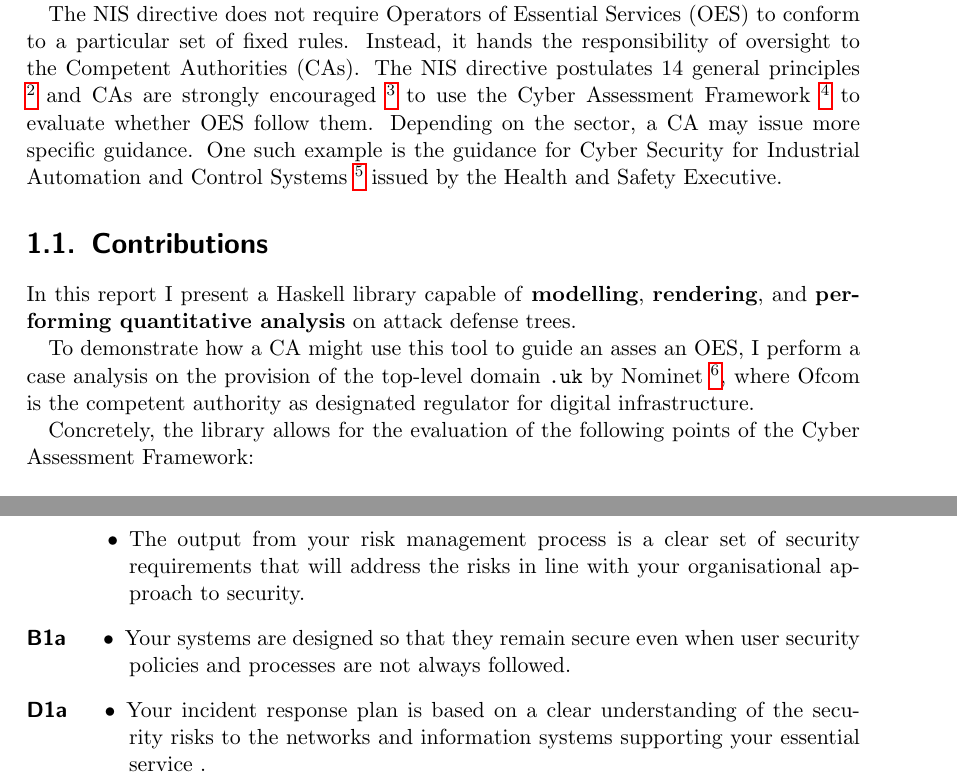
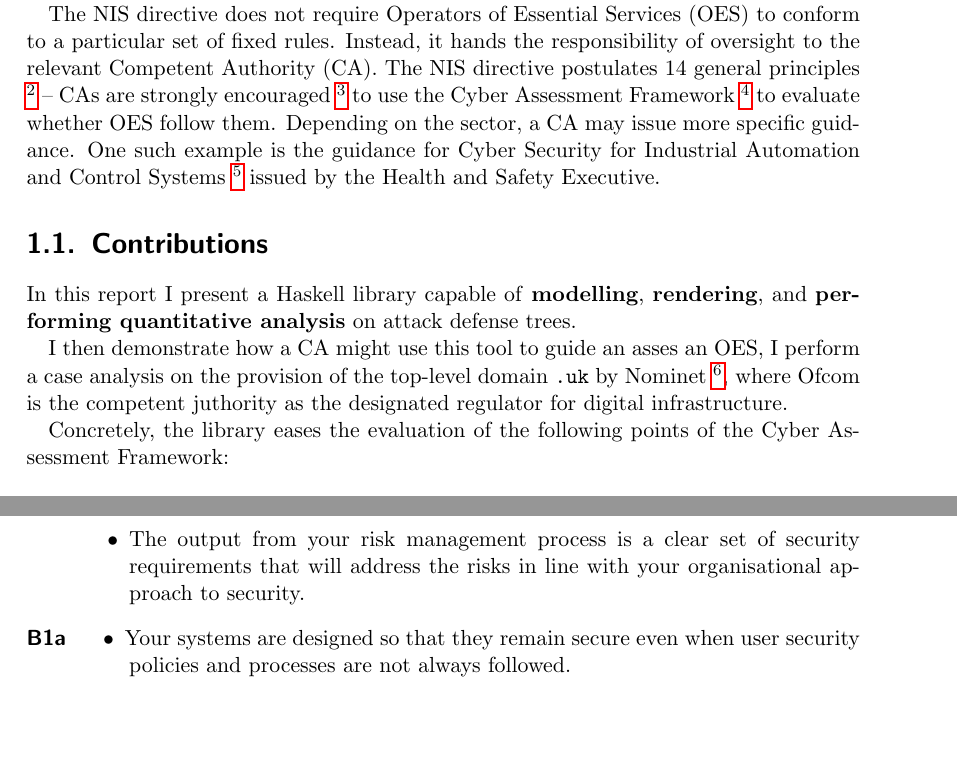
Before and after one commit to umazalakain/adtrees, a LaTeX document (report/report.tex): two parts of pages 3 and 4 of 10, joined at a grey line, cut so that both start at the same text, the shorter picture padded with empty space. Compiled offline with pdfLaTeX.

Commit message:
Better quality shit

```diff
--- a/report/report.tex
+++ b/report/report.tex
@@ -68,10 +68,10 @@ economy, society and individual's welfare.
 
 The NIS directive does not require Operators of Essential Services (OES) to
 conform to a particular set of fixed rules. Instead, it hands the responsibility
-of oversight to the Competent Authorities (CAs). The NIS directive postulates 14
-general principles
+of oversight to the relevant Competent Authority (CA). The NIS directive
+postulates 14 general principles
 \footnote{\url{https://www.ncsc.gov.uk/guidance/table-view-principles-and-related-guidance}}
-and CAs are strongly encouraged
+-- CAs are strongly encouraged
 \footnote{\url{https://www.gov.uk/government/publications/nis-regulations-guidance-for-competent-authorities}}
 to use the Cyber Assessment Framework
 \footnote{\url{https://www.ncsc.gov.uk/guidance/nis-directive-cyber-assessment-framework}}
@@ -87,12 +87,12 @@ In this report I present a Haskell library capable of \textbf{modelling},
 \textbf{rendering}, and \textbf{performing quantitative analysis} on attack
 defense trees.
 
-To demonstrate how a CA might use this tool to guide an asses an OES, I perform
-a case analysis on the provision of the top-level domain \texttt{.uk} by Nominet
-\footnote{\url{https://nominet.uk}}, where Ofcom is the competent authority as
-designated regulator for digital infrastructure.
+I then demonstrate how a CA might use this tool to guide an asses an OES, I
+perform a case analysis on the provision of the top-level domain \texttt{.uk} by
+Nominet \footnote{\url{https://nominet.uk}}, where Ofcom is the competent
+juthority as the designated regulator for digital infrastructure.
 
-Concretely, the library allows for the evaluation of the following points of the
+Concretely, the library eases the evaluation of the following points of the
 Cyber Assessment Framework:
 
 % TODO: revise these are met in evaluation
@@ -117,13 +117,6 @@ Cyber Assessment Framework:
             \item Your systems are designed so that they remain secure even when
                 user security policies and processes are not always followed.
         \end{itemize}
-
-    \item [D1a]
-        \begin{itemize}
-            \item Your incident response plan is based on a clear understanding
-                of the security risks to the networks and information systems
-                supporting your essential service .
-        \end{itemize}
 \end{description}
 
 \chapter{A Haskell library for attack defense trees}
```
Also changed, not shown: report/report.tex (33 more changed lines).
